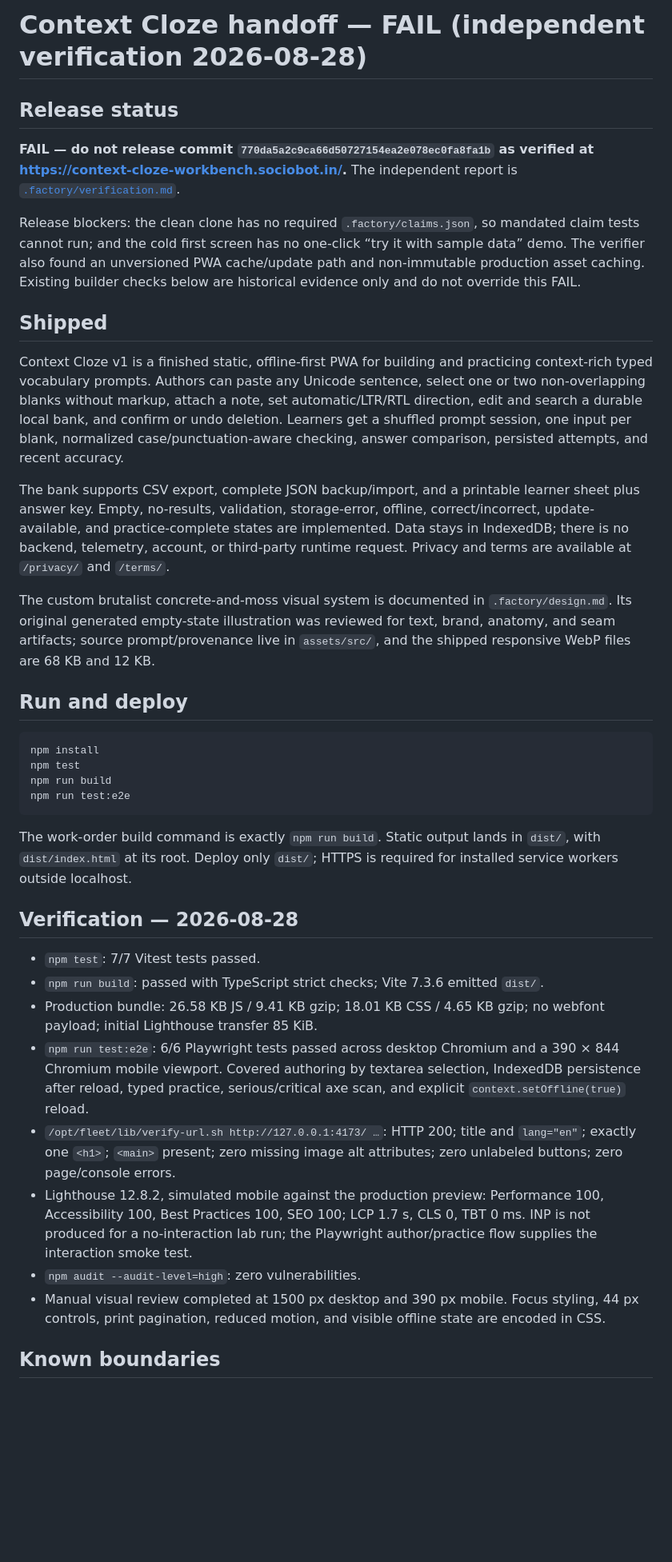
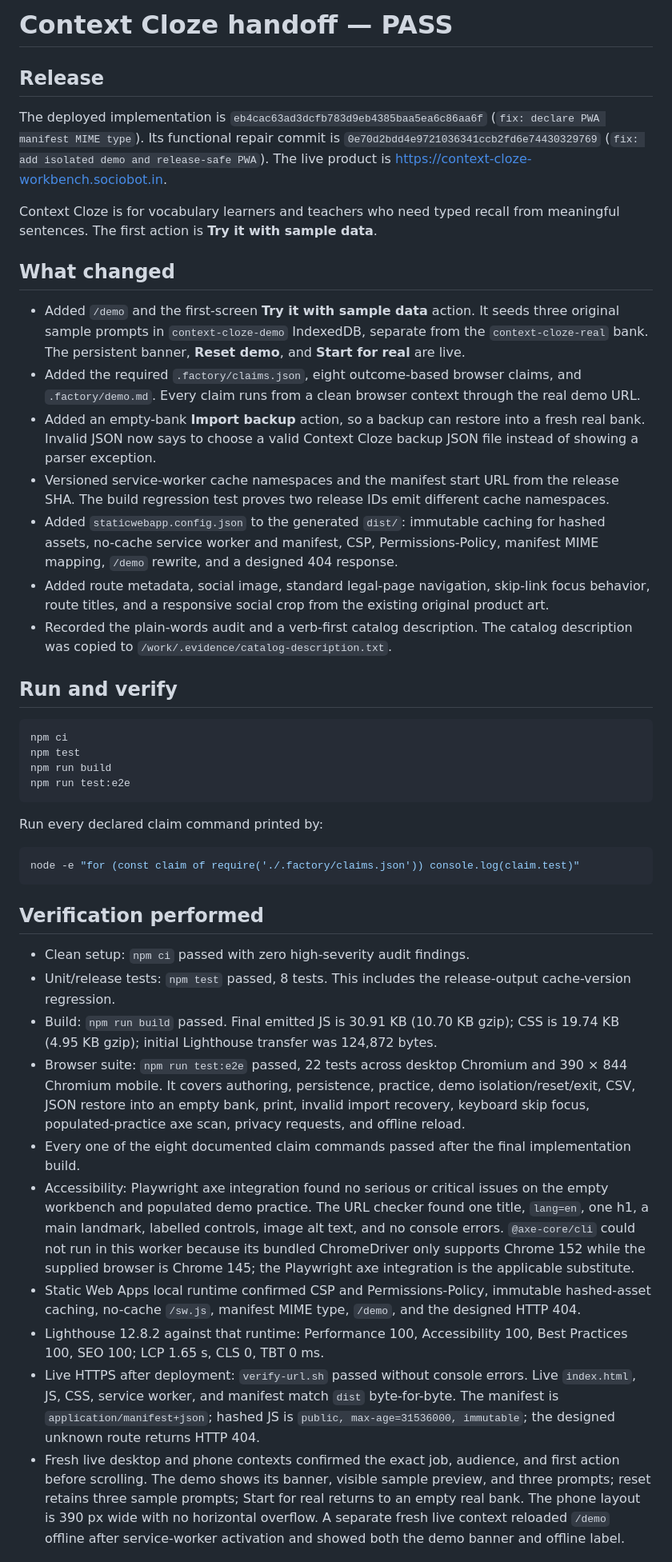
Before and after one commit to B-Divyesh/sf-context-cloze-workbench, a Markdown page: .factory/handoff.md, the part around one of its changes. Shown at 80% size. GitHub-like rendering; blank space fills up the shorter version.

````diff
--- a/.factory/handoff.md
+++ b/.factory/handoff.md
@@ -1,40 +1,46 @@
-# Context Cloze handoff — **FAIL (independent verification 2026-08-28)**
+# Context Cloze handoff — PASS
 
-## Release status
+## Release
 
-**FAIL — do not release commit `770da5a2c9ca66d50727154ea2e078ec0fa8fa1b` as verified at https://context-cloze-workbench.sociobot.in/.** The independent report is [`.factory/verification.md`](verification.md).
+The deployed implementation is `eb4cac63ad3dcfb783d9eb4385baa5ea6c86aa6f` (`fix: declare PWA manifest MIME type`). Its functional repair commit is `0e70d2bdd4e9721036341ccb2fd6e74430329769` (`fix: add isolated demo and release-safe PWA`). The live product is https://context-cloze-workbench.sociobot.in.
 
-Release blockers: the clean clone has no required `.factory/claims.json`, so mandated claim tests cannot run; and the cold first screen has no one-click “try it with sample data” demo. The verifier also found an unversioned PWA cache/update path and non-immutable production asset caching. Existing builder checks below are historical evidence only and do not override this FAIL.
+Context Cloze is for vocabulary learners and teachers who need typed recall from meaningful sentences. The first action is **Try it with sample data**.
 
-## Shipped
+## What changed
 
-Context Cloze v1 is a finished static, offline-first PWA for building and practicing context-rich typed vocabulary prompts. Authors can paste any Unicode sentence, select one or two non-overlapping blanks without markup, attach a note, set automatic/LTR/RTL direction, edit and search a durable local bank, and confirm or undo deletion. Learners get a shuffled prompt session, one input per blank, normalized case/punctuation-aware checking, answer comparison, persisted attempts, and recent accuracy.
+- Added `/demo` and the first-screen **Try it with sample data** action. It seeds three original sample prompts in `context-cloze-demo` IndexedDB, separate from the `context-cloze-real` bank. The persistent banner, **Reset demo**, and **Start for real** are live.
+- Added the required `.factory/claims.json`, eight outcome-based browser claims, and `.factory/demo.md`. Every claim runs from a clean browser context through the real demo URL.
+- Added an empty-bank **Import backup** action, so a backup can restore into a fresh real bank. Invalid JSON now says to choose a valid Context Cloze backup JSON file instead of showing a parser exception.
+- Versioned service-worker cache namespaces and the manifest start URL from the release SHA. The build regression test proves two release IDs emit different cache namespaces.
+- Added `staticwebapp.config.json` to the generated `dist/`: immutable caching for hashed assets, no-cache service worker and manifest, CSP, Permissions-Policy, manifest MIME mapping, `/demo` rewrite, and a designed 404 response.
+- Added route metadata, social image, standard legal-page navigation, skip-link focus behavior, route titles, and a responsive social crop from the existing original product art.
+- Recorded the plain-words audit and a verb-first catalog description. The catalog description was copied to `/work/.evidence/catalog-description.txt`.
 
-The bank supports CSV export, complete JSON backup/import, and a printable learner sheet plus answer key. Empty, no-results, validation, storage-error, offline, correct/incorrect, update-available, and practice-complete states are implemented. Data stays in IndexedDB; there is no backend, telemetry, account, or third-party runtime request. Privacy and terms are available at `/privacy/` and `/terms/`.
-
-The custom brutalist concrete-and-moss visual system is documented in `.factory/design.md`. Its original generated empty-state illustration was reviewed for text, brand, anatomy, and seam artifacts; source prompt/provenance live in `assets/src/`, and the shipped responsive WebP files are 68 KB and 12 KB.
-
-## Run and deploy
+## Run and verify
 
 ```bash
-npm install
+npm ci
 npm test
 npm run build
 npm run test:e2e
 ```
 
-The work-order build command is exactly `npm run build`. Static output lands in `dist/`, with `dist/index.html` at its root. Deploy only `dist/`; HTTPS is required for installed service workers outside localhost.
+Run every declared claim command printed by:
 
-## Verification — 2026-08-28
+```bash
+node -e "for (const claim of require('./.factory/claims.json')) console.log(claim.test)"
+```
 
-- `npm test`: 7/7 Vitest tests passed.
-- `npm run build`: passed with TypeScript strict checks; Vite 7.3.6 emitted `dist/`.
-- Production bundle: 26.58 KB JS / 9.41 KB gzip; 18.01 KB CSS / 4.65 KB gzip; no webfont payload; initial Lighthouse transfer 85 KiB.
-- `npm run test:e2e`: 6/6 Playwright tests passed across desktop Chromium and a 390 × 844 Chromium mobile viewport. Covered authoring by textarea selection, IndexedDB persistence after reload, typed practice, serious/critical axe scan, and explicit `context.setOffline(true)` reload.
-- `/opt/fleet/lib/verify-url.sh http://127.0.0.1:4173/ …`: HTTP 200; title and `lang="en"`; exactly one `<h1>`; `<main>` present; zero missing image alt attributes; zero unlabeled buttons; zero page/console errors.
-- Lighthouse 12.8.2, simulated mobile against the production preview: Performance 100, Accessibility 100, Best Practices 100, SEO 100; LCP 1.7 s, CLS 0, TBT 0 ms. INP is not produced for a no-interaction lab run; the Playwright author/practice flow supplies the interaction smoke test.
-- `npm audit --audit-level=high`: zero vulnerabilities.
-- Manual visual review completed at 1500 px desktop and 390 px mobile. Focus styling, 44 px controls, print pagination, reduced motion, and visible offline state are encoded in CSS.
+## Verification performed
 
-## Known boundaries
+- Clean setup: `npm ci` passed with zero high-severity audit findings.
+- Unit/release tests: `npm test` passed, 8 tests. This includes the release-output cache-version regression.
+- Build: `npm run build` passed. Final emitted JS is 30.91 KB (10.70 KB gzip); CSS is 19.74 KB (4.95 KB gzip); initial Lighthouse transfer was 124,872 bytes.
+- Browser suite: `npm run test:e2e` passed, 22 tests across desktop Chromium and 390 × 844 Chromium mobile. It covers authoring, persistence, practice, demo isolation/reset/exit, CSV, JSON restore into an empty bank, print, invalid import recovery, keyboard skip focus, populated-practice axe scan, privacy requests, and offline reload.
+- Every one of the eight documented claim commands passed after the final implementation build.
+- Accessibility: Playwright axe integration found no serious or critical issues on the empty workbench and populated demo practice. The URL checker found one title, `lang=en`, one h1, a main landmark, labelled controls, image alt text, and no console errors. `@axe-core/cli` could not run in this worker because its bundled ChromeDriver only supports Chrome 152 while the supplied browser is Chrome 145; the Playwright axe integration is the applicable substitute.
+- Static Web Apps local runtime confirmed CSP and Permissions-Policy, immutable hashed-asset caching, no-cache `/sw.js`, manifest MIME type, `/demo`, and the designed HTTP 404.
+- Lighthouse 12.8.2 against that runtime: Performance 100, Accessibility 100, Best Practices 100, SEO 100; LCP 1.65 s, CLS 0, TBT 0 ms.
+- Live HTTPS after deployment: `verify-url.sh` passed without console errors. Live `index.html`, JS, CSS, service worker, and manifest match `dist` byte-for-byte. The manifest is `application/manifest+json`; hashed JS is `public, max-age=31536000, immutable`; the designed unknown route returns HTTP 404.
+- Fresh live desktop and phone contexts confirmed the exact job, audience, and first action before scrolling. The demo shows its banner, visible sample preview, and three prompts; reset retains three sample prompts; Start for real returns to an empty real bank. The phone layout is 390 px wide with no horizontal overflow. A separate fresh live context reloaded `/demo` offline after service-worker activation and showed both the demo banner and offline label.
 
````
Also changed, not shown: other parts of .factory/handoff.md (+8 -6 lines), .factory/verification.md (+14 -0 lines).
